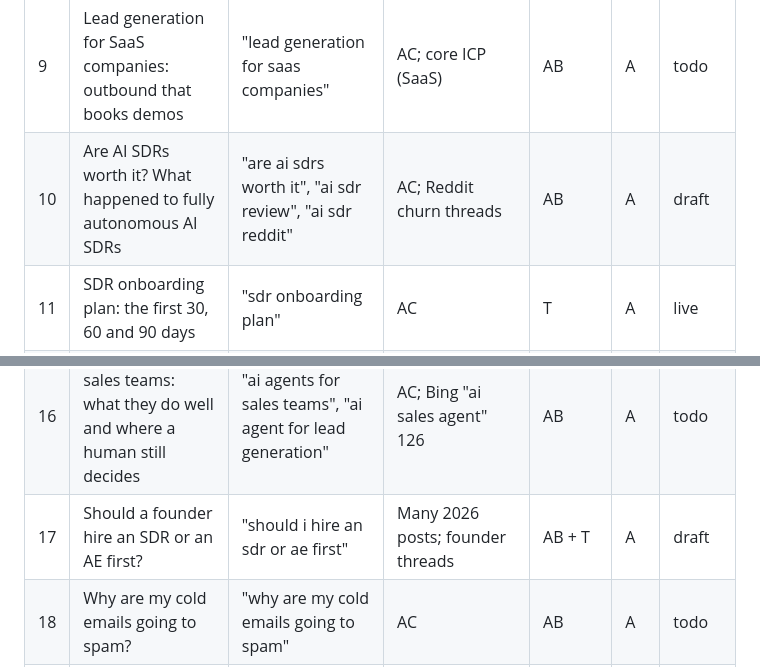
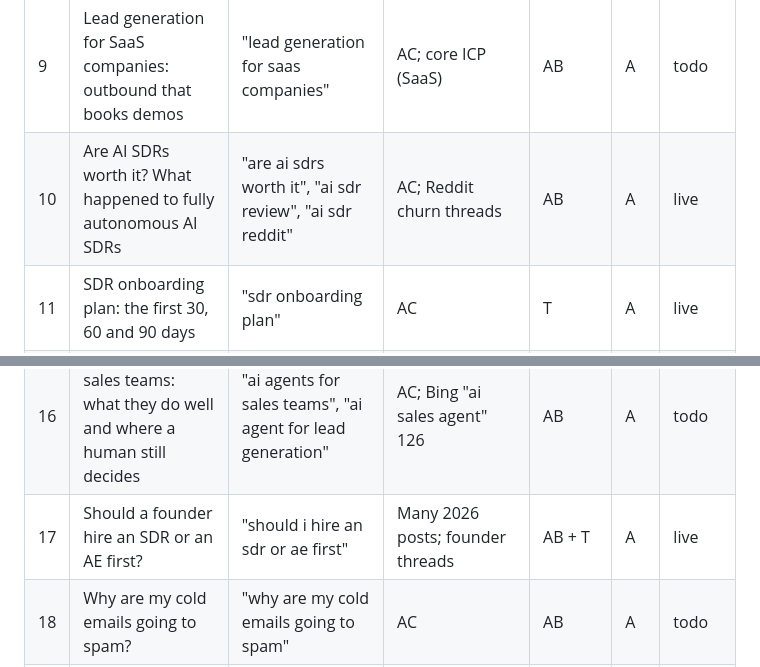
Before and after one commit to brain-labs-agency/brain-labs.io, a Markdown page: tools/blog-backlog.md, 2 parts joined by grey strips. GitHub-like rendering.

Commit message:
Backlog: mark are AI SDRs worth it and SDR or AE first live
Co-Authored-By: Claude Opus 5.5 <noreply@anthropic.com>
Claude-Session: https://claude.ai/code/session_015kvqXjWeQ3ARDCsbyMh1mZ

```diff
--- a/tools/blog-backlog.md
+++ b/tools/blog-backlog.md
@@ -40,14 +40,14 @@ Update Nov 2 (evening):
 | 7 | Outsourced SDR vs in-house SDR: what actually works | "outsourced sdr vs hiring in-house what actually works better" | Reddit thread; AC "outsourced sdr reddit" | AB | A | live |
 | 8 | How to interview an SDR: the 20-minute screen | "sdr interview process" | AC | T | A | live |
 | 9 | Lead generation for SaaS companies: outbound that books demos | "lead generation for saas companies" | AC; core ICP (SaaS) | AB | A | todo |
-| 10 | Are AI SDRs worth it? What happened to fully autonomous AI SDRs | "are ai sdrs worth it", "ai sdr review", "ai sdr reddit" | AC; Reddit churn threads | AB | A | draft |
+| 10 | Are AI SDRs worth it? What happened to fully autonomous AI SDRs | "are ai sdrs worth it", "ai sdr review", "ai sdr reddit" | AC; Reddit churn threads | AB | A | live |
 | 11 | SDR onboarding plan: the first 30, 60 and 90 days | "sdr onboarding plan" | AC | T | A | live |
 | 12 | 12 questions to ask an outsourced SDR agency before you sign | "questions to ask outsourced sdr agency" | AI-cited format (Belkins, Danish Lead Co rank) | AB | A | todo |
 | 13 | Hiring sales reps in Colombia, Argentina or Mexico: how to choose | "hire sales reps latin america" by country | Near data: Colombia now top LatAm hiring market; EF EPI | T | A | todo |
 | 14 | B2B appointment setting companies in the USA: how to choose one | "b2b appointment setting companies in usa", "appointment setting for b2b" | AC; AI-cited format | AB | A | todo |
 | 15 | Why outsourced SDR programs fail (and how to spot it in month one) | "outsourced sdrs don't work" | SaaStr "only 7%" piece; Reddit | AB | A | todo |
 | 16 | AI agents for sales teams: what they do well and where a human still decides | "ai agents for sales teams", "ai agent for lead generation" | AC; Bing "ai sales agent" 126 | AB | A | todo |
-| 17 | Should a founder hire an SDR or an AE first? | "should i hire an sdr or ae first" | Many 2026 posts; founder threads | AB + T | A | draft |
+| 17 | Should a founder hire an SDR or an AE first? | "should i hire an sdr or ae first" | Many 2026 posts; founder threads | AB + T | A | live |
 | 18 | Why are my cold emails going to spam? | "why are my cold emails going to spam" | AC | AB | A | todo |
 | 19 | Signal-based outbound: start where the buyer can be reached | "signal based selling", "signal based outbound" | AC | AB | A | todo |
 | 20 | Human in the loop: why every AI-written email needs a reviewer | "ai sdr" plus "human review" angle | Hybrid model is the 2026 consensus | AB | A | todo |
```
